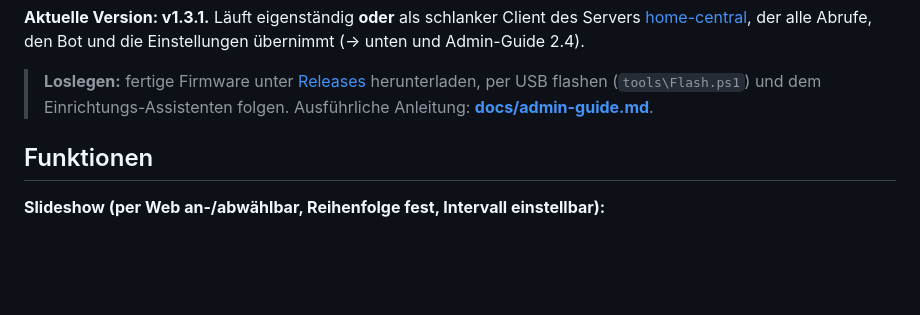
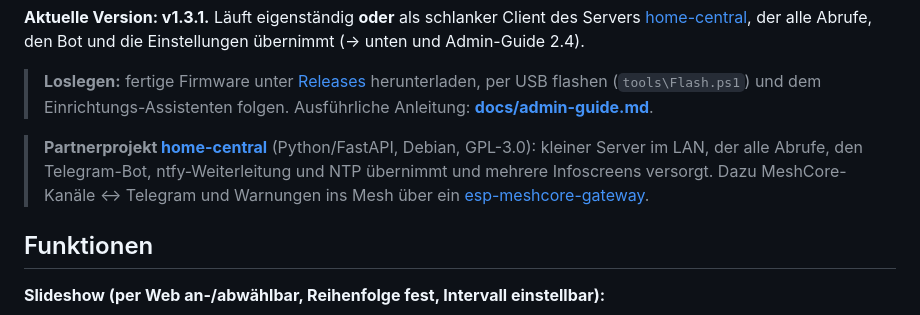
Before and after one commit to peterhagelhof7-cmd/esp-infoscreen, a Markdown page: README.md, the part around the change. GitHub-like rendering; blank space fills up the shorter version.

Commit message:
README: Partnerprojekt home-central (jetzt öffentlich) verlinkt
Co-Authored-By: Claude Opus 5.5 <noreply@anthropic.com>

```diff
--- a/README.md
+++ b/README.md
@@ -13,6 +13,11 @@ die Einstellungen übernimmt (→ unten und Admin-Guide 2.4).
 > **Loslegen:** fertige Firmware unter [Releases](https://github.com/peterhagelhof7-cmd/esp-infoscreen/releases)
 > herunterladen, per USB flashen (`tools\Flash.ps1`) und dem Einrichtungs-Assistenten
 > folgen. Ausführliche Anleitung: **[docs/admin-guide.md](docs/admin-guide.md)**.
+
+> **Partnerprojekt [home-central](https://github.com/peterhagelhof7-cmd/home-central)** (Python/FastAPI,
+> Debian, GPL-3.0): kleiner Server im LAN, der alle Abrufe, den Telegram-Bot, ntfy-Weiterleitung und NTP
+> übernimmt und mehrere Infoscreens versorgt. Dazu MeshCore-Kanäle ↔ Telegram und Warnungen ins Mesh
+> über ein [esp-meshcore-gateway](https://github.com/peterhagelhof7-cmd/esp-meshcore-gateway).
 
 ## Funktionen
 
```
